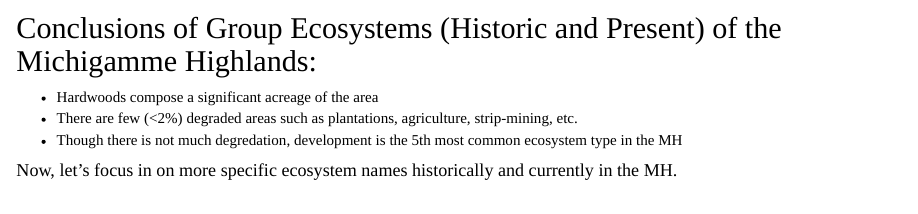
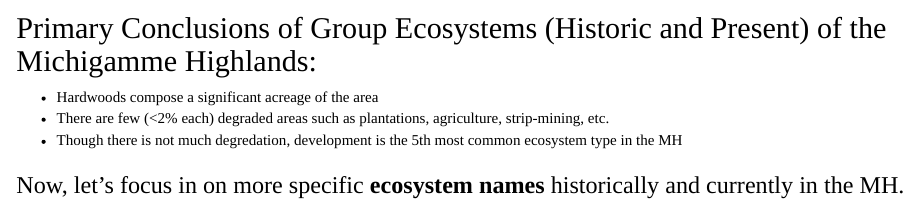
Before and after one commit to lslavsky/Michi, an R Markdown document (MichiExploration.Rmd): the page in a window 1100 px wide, from 3820 px down. Rendered offline with R 4.5, knitr and Pandoc, with nearby package versions; drawn as R Markdown's standard HTML page in place of the format the file asks for; some code elsewhere in the file could not run offline.

Commit message:
more werk

````diff
--- a/MichiExploration.Rmd
+++ b/MichiExploration.Rmd
@@ -193,14 +193,14 @@ ggplot(EVT_GP_ACRES_CHOP, aes(x = reorder(EVT_200_GP_NAME, ACRES), y = ACRES)) +
 ```
 
 
-## Conclusions of Group Ecosystems (Historic and Present) of the Michigamme Highlands:
+## Primary Conclusions of Group Ecosystems (Historic and Present) of the Michigamme Highlands:
 * Hardwoods compose a significant acreage of the area
-* There are few (<2%) degraded areas such as plantations, agriculture, strip-mining, etc.
+* There are few (<2% each) degraded areas such as plantations, agriculture, strip-mining, etc.
 * Though there is not much degredation, development is the 5th most common ecosystem type in the MH
 
 
 
-#### Now, let's focus in on more specific ecosystem names historically and currently in the MH.
+### Now, let's focus in on more specific **ecosystem names** historically and currently in the MH.
 
 ###
 
````
Also changed, not shown: MichiExploration.html, MichiExploration.Rmd (4 more changed lines).
